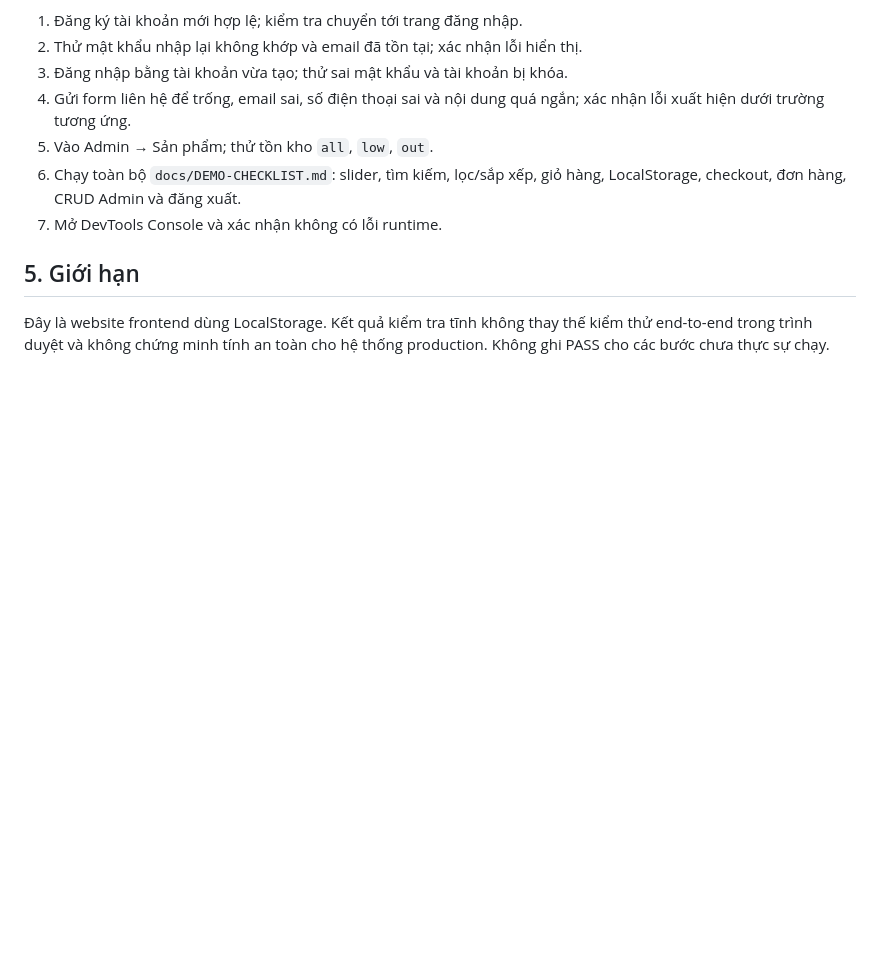
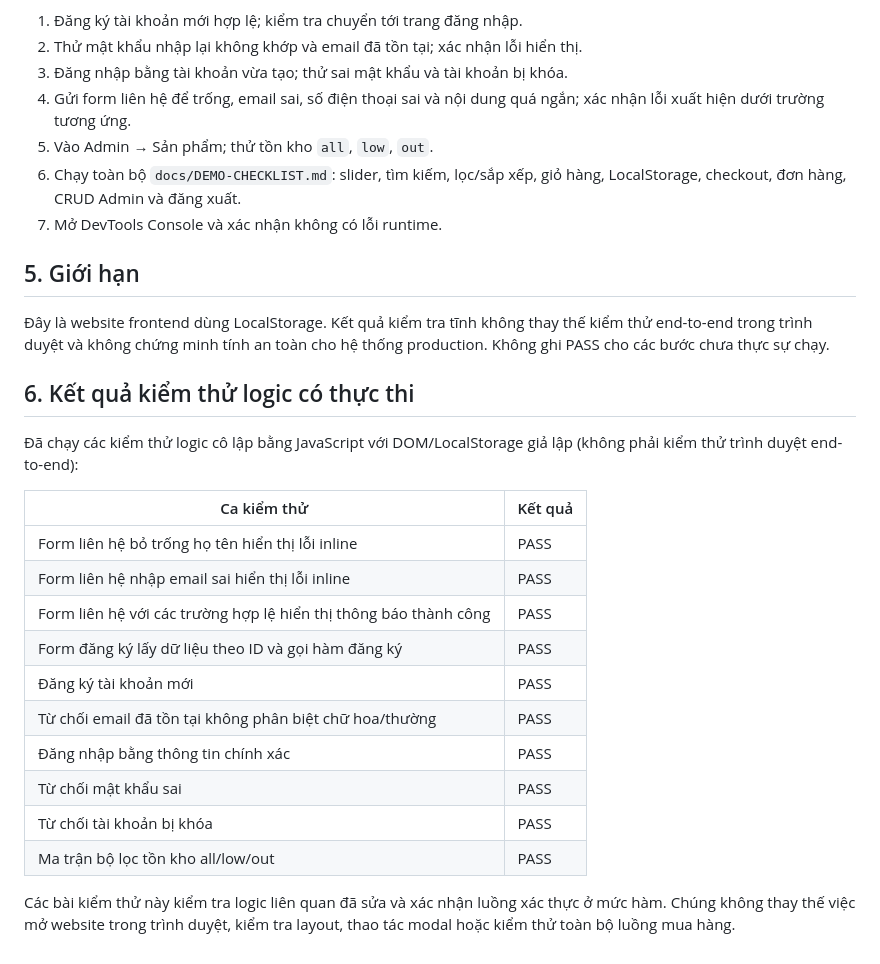
Before and after one commit to 0388580298co-dot/l-p-tr-nh-c-s-java-scipt, a Markdown page: docs/TEST-RESULTS.md, the part around the change. Drawn GitHub-style; blank space fills up the shorter version.

Commit message:
Record executed logic tests for forms auth and inventory filters

```diff
--- a/docs/TEST-RESULTS.md
+++ b/docs/TEST-RESULTS.md
@@ -46,3 +46,23 @@ Các bước dưới đây chưa được đánh dấu PASS vì chưa chạy tro
 ## 5. Giới hạn
 
 Đây là website frontend dùng LocalStorage. Kết quả kiểm tra tĩnh không thay thế kiểm thử end-to-end trong trình duyệt và không chứng minh tính an toàn cho hệ thống production. Không ghi PASS cho các bước chưa thực sự chạy.
+
+
+## 6. Kết quả kiểm thử logic có thực thi
+
+Đã chạy các kiểm thử logic cô lập bằng JavaScript với DOM/LocalStorage giả lập (không phải kiểm thử trình duyệt end-to-end):
+
+| Ca kiểm thử | Kết quả |
+|---|---|
+| Form liên hệ bỏ trống họ tên hiển thị lỗi inline | PASS |
+| Form liên hệ nhập email sai hiển thị lỗi inline | PASS |
+| Form liên hệ với các trường hợp lệ hiển thị thông báo thành công | PASS |
+| Form đăng ký lấy dữ liệu theo ID và gọi hàm đăng ký | PASS |
+| Đăng ký tài khoản mới | PASS |
+| Từ chối email đã tồn tại không phân biệt chữ hoa/thường | PASS |
+| Đăng nhập bằng thông tin chính xác | PASS |
+| Từ chối mật khẩu sai | PASS |
+| Từ chối tài khoản bị khóa | PASS |
+| Ma trận bộ lọc tồn kho all/low/out | PASS |
+
+Các bài kiểm thử này kiểm tra logic liên quan đã sửa và xác nhận luồng xác thực ở mức hàm. Chúng không thay thế việc mở website trong trình duyệt, kiểm tra layout, thao tác modal hoặc kiểm thử toàn bộ luồng mua hàng.
```
